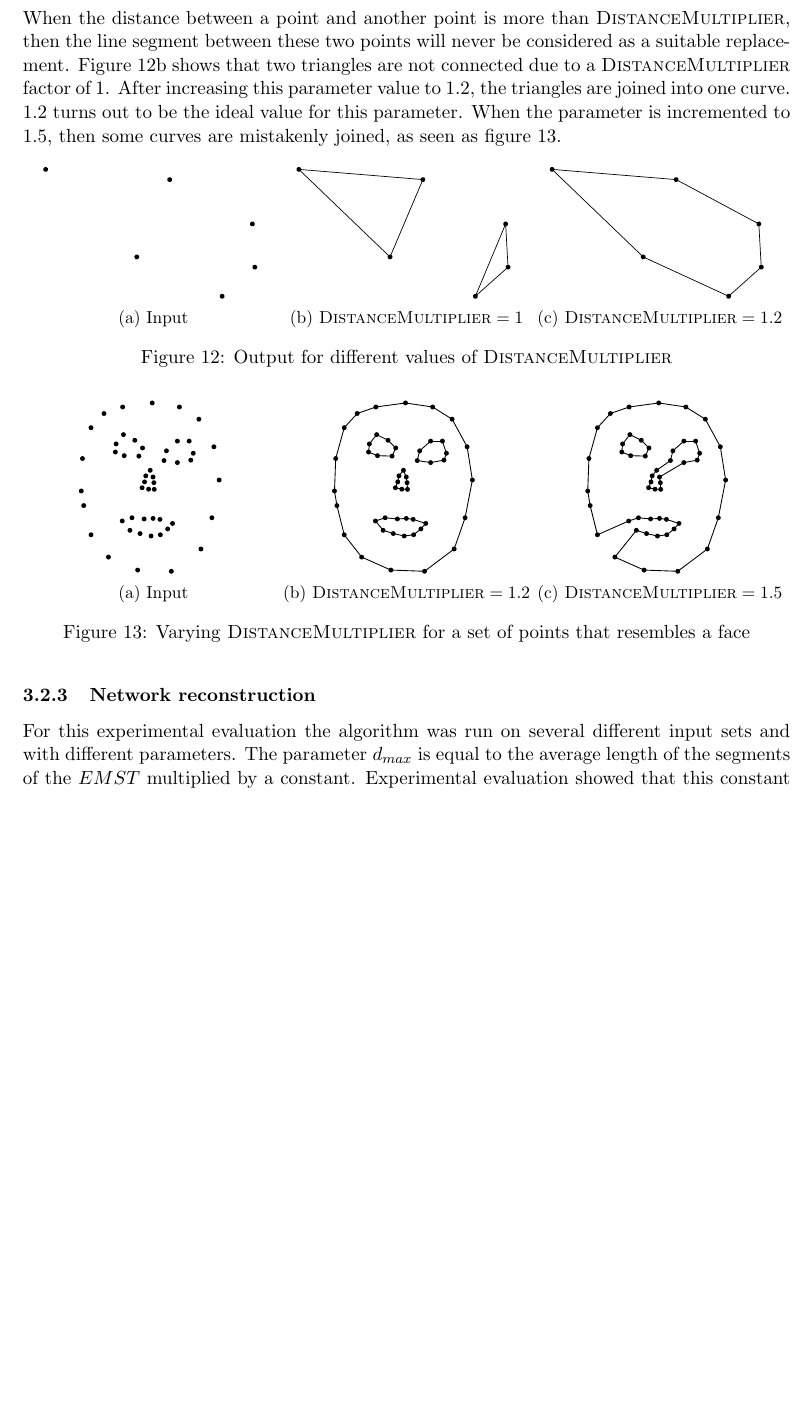
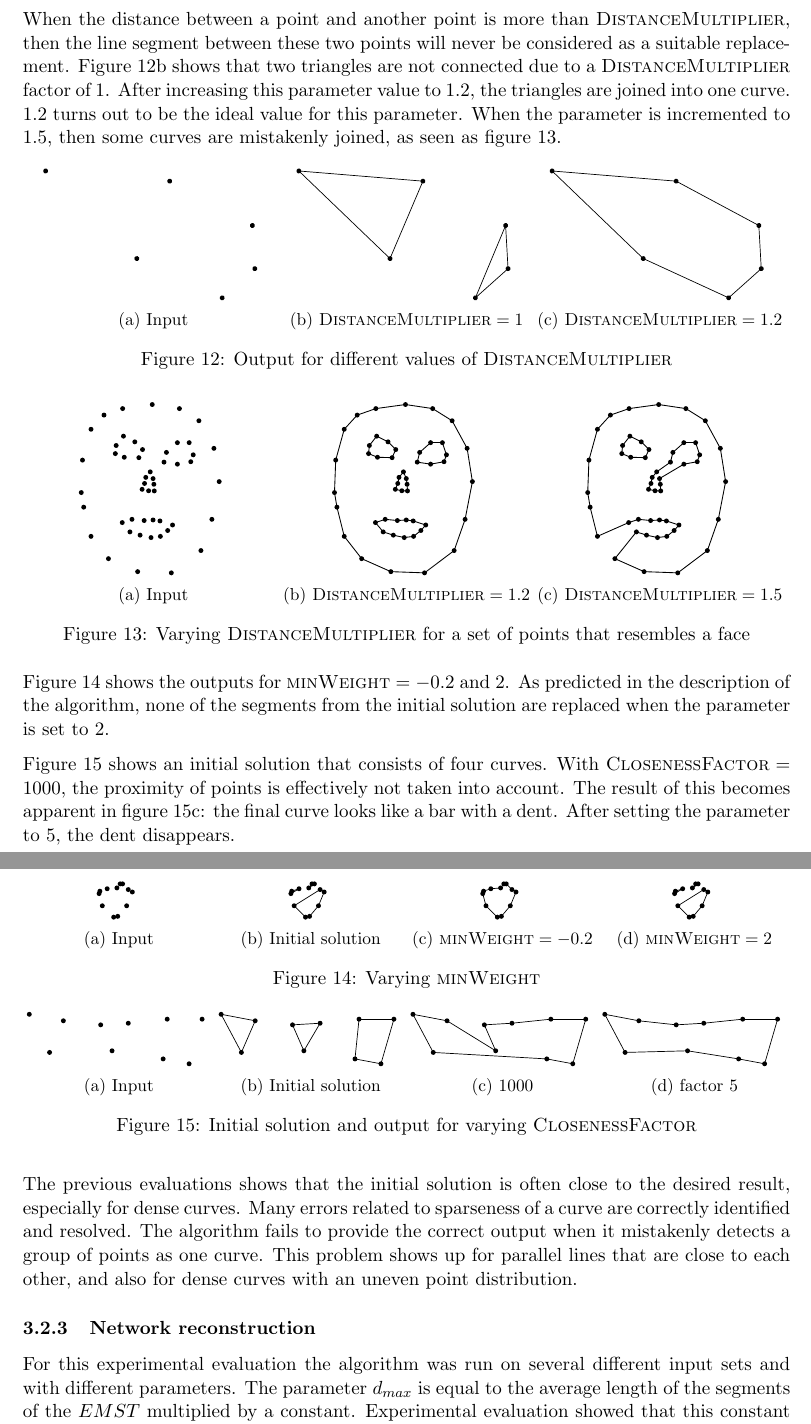
Before and after one commit to MartijnMuijsers/Algorithms, a LaTeX paper (report/report.tex, which reads report/tikz/final_weight_-0.2.tex, report/tikz/final_weight_2.tex): part of page 13 of 16 before the commit and two parts of pages 13 and 14 of 17 after it, the two joined at a grey line, cut so that both start at the same text, the shorter picture padded with empty space. Compiled offline with pdfLaTeX.

Commit message:
Finish all aspects of the multiple exp eval

```diff
--- a/report/report.tex
+++ b/report/report.tex
@@ -507,12 +507,77 @@ When the distance between a point and another point is more than $\textsc{Distan
 \end{figure}
 \endgroup
 
+Figure \ref{fig:exp:multiple_weight} shows the outputs for $\textsc{minWeight} = -0.2$ and $2$. As predicted in the description of the algorithm, none of the segments from the initial solution are replaced when the parameter is set to $2$.
+\begingroup
+\tikzset{every picture/.style={scale=1,radius=0.05,line width=0.4}}%
+\begin{figure}[ht!]
+\centering
+\begin{subfigure}{.25\linewidth}
+\centering
+\input{tikz/final_weight_input.tex}
+\caption{Input}
+\label{fig:exp:multiple_weight:input}
+\end{subfigure}%
+\begin{subfigure}{.25\linewidth}
+\centering
+\input{tikz/final_weight_2.tex}
+\caption{Initial solution}
+\label{fig:exp:multiple_weight:initial}
+\end{subfigure}%
+\begin{subfigure}{.25\linewidth}
+\centering
+\input{tikz/final_weight_-0.2.tex}
+\caption{$\textsc{minWeight} = -0.2$}
+\label{fig:exp:multiple_weight:-0.2}
+\end{subfigure}%
+\begin{subfigure}{.25\linewidth}
+\centering
+\input{tikz/final_weight_2.tex}
+\caption{$\textsc{minWeight} = 2$}
+\label{fig:exp:multiple_weight:1}
+\end{subfigure}
+\caption{Varying $\textsc{minWeight}$}
+\label{fig:exp:multiple_weight}
+\end{figure}
+\endgroup
 
-%TODO Parameter \textsc{minWeight}
-%TODO Parameter 10 in $Adj_{p_1,10}$ - why 10?
-%TODO \testsc{ClosenessFactor} Parameter 5f that determines closeness? 197-203 in MultipleCurves.java
+Figure \ref{fig:exp:multiple_bar} shows an initial solution that consists of four curves.
+With $\textsc{ClosenessFactor} = 1000$, the proximity of points is effectively not taken into account. The result of this becomes apparent in figure \ref{fig:exp:multiple_bar:bad}: the final curve looks like a bar with a dent. After setting the parameter to $5$, the dent disappears.
 
-%TODO Test case: Parallel lines
+\begingroup
+\tikzset{every picture/.style={scale=1,radius=0.05,line width=0.4,rotate=90}}%
+\begin{figure}[ht!]
+\centering
+\begin{subfigure}{.25\linewidth}
+\centering
+\input{tikz/final_bar_input.tex}
+\caption{Input}
+\label{fig:exp:multiple_bar:input}
+\end{subfigure}%
+\begin{subfigure}{.25\linewidth}
+\centering
+\input{tikz/final_bar_initial.tex}
+\caption{Initial solution}
+\label{fig:exp:multiple_bar:initial}
+\end{subfigure}%
+\begin{subfigure}{.25\linewidth}
+\centering
+\input{tikz/final_bar_bad.tex}
+\caption{$1000$}
+\label{fig:exp:multiple_bar:bad}
+\end{subfigure}%
+\begin{subfigure}{.25\linewidth}
+\centering
+\input{tikz/final_bar_good.tex}
+\caption{factor $5$}
+\label{fig:exp:multiple_bar:good}
+\end{subfigure}
+\caption{Initial solution and output for varying $\textsc{ClosenessFactor}$}
+\label{fig:exp:multiple_bar}
+\end{figure}
+\endgroup
+
+The previous evaluations shows that the initial solution is often close to the desired result, especially for dense curves. Many errors related to sparseness of a curve are correctly identified and resolved. The algorithm fails to provide the correct output when it mistakenly detects a group of points as one curve. This problem shows up for parallel lines that are close to each other, and also for dense curves with an uneven point distribution.
 
 \subsubsection{Network reconstruction}
 For this experimental evaluation the algorithm was run on several different input sets and with different parameters. The parameter $d_{max}$ is equal to the average length of the segments of the $EMST$ multiplied by a constant. Experimental evaluation showed that this constant should be around $2.5$. The parameter $\alpha_{straight}$ is set to $170\degree$ and $\alpha_{min}$ is set to $165\degree$. In the experimental evaluation below it shown that these values give the best result overall.
--- /dev/null
+++ b/report/tikz/final_weight_-0.2.tex
@@ -0,0 +1,38 @@
+%% Include the picture as follows: \
+% \begingroup
+% \tikzset{every picture/.style={scale=1,radius=0.05,line width=0.4}}%
+% \input{tikz/[filename].tex}%
+% \endgroup
+%
+%% Want to add a label? Use node[<position>]{label},
+%% where <position> is one of: below / above / left / right
+% \fill (0,0) circle node[below]{$p_1$};
+%% Want to give the point a different color?
+% \fill[red] (0,0) circle;
+%
+\begin{tikzpicture}
+\draw (5.0789,3.9507) -- (4.9638,3.6711);
+\draw (4.7664,4.0329) -- (4.5691,4.0164);
+\draw (4.7007,3.4408) -- (4.4704,3.6711);
+\draw (4.4046,3.9178) -- (4.4704,3.6711);
+\draw (4.7829,3.4572) -- (4.7007,3.4408);
+\draw (4.8816,4.1151) -- (4.9967,4.0000);
+\draw (4.4211,3.9671) -- (4.5691,4.0164);
+\draw (4.8322,4.1151) -- (4.8816,4.1151);
+\draw (4.8322,4.1151) -- (4.7664,4.0329);
+\draw (4.9967,4.0000) -- (5.0789,3.9507);
+\draw (4.4211,3.9671) -- (4.4046,3.9178);
+\draw (4.9638,3.6711) -- (4.7829,3.4572);
+\fill (4.4211,3.9671) circle;
+\fill (4.5691,4.0164) circle;
+\fill (4.9967,4.0000) circle;
+\fill (5.0789,3.9507) circle;
+\fill (4.9638,3.6711) circle;
+\fill (4.7829,3.4572) circle;
+\fill (4.7007,3.4408) circle;
+\fill (4.4704,3.6711) circle;
+\fill (4.4046,3.9178) circle;
+\fill (4.8322,4.1151) circle;
+\fill (4.8816,4.1151) circle;
+\fill (4.7664,4.0329) circle;
+\end{tikzpicture}
--- /dev/null
+++ b/report/tikz/final_weight_2.tex
@@ -0,0 +1,38 @@
+%% Include the picture as follows: \
+% \begingroup
+% \tikzset{every picture/.style={scale=1,radius=0.05,line width=0.4}}%
+% \input{tikz/[filename].tex}%
+% \endgroup
+%
+%% Want to add a label? Use node[<position>]{label},
+%% where <position> is one of: below / above / left / right
+% \fill (0,0) circle node[below]{$p_1$};
+%% Want to give the point a different color?
+% \fill[red] (0,0) circle;
+%
+\begin{tikzpicture}
+\draw (4.7829,3.4572) -- (4.7007,3.4408);
+\draw (4.9967,4.0000) -- (4.4704,3.6711);
+\draw (4.4211,3.9671) -- (4.5691,4.0164);
+\draw (4.9638,3.6711) -- (4.7829,3.4572);
+\draw (4.5691,4.0164) -- (4.4046,3.9178);
+\draw (4.7007,3.4408) -- (4.4704,3.6711);
+\draw (4.8816,4.1151) -- (4.7664,4.0329);
+\draw (4.8322,4.1151) -- (4.8816,4.1151);
+\draw (4.4211,3.9671) -- (4.4046,3.9178);
+\draw (5.0789,3.9507) -- (4.9638,3.6711);
+\draw (4.8322,4.1151) -- (4.7664,4.0329);
+\draw (4.9967,4.0000) -- (5.0789,3.9507);
+\fill (4.4211,3.9671) circle;
+\fill (4.5691,4.0164) circle;
+\fill (4.9967,4.0000) circle;
+\fill (5.0789,3.9507) circle;
+\fill (4.9638,3.6711) circle;
+\fill (4.7829,3.4572) circle;
+\fill (4.7007,3.4408) circle;
+\fill (4.4704,3.6711) circle;
+\fill (4.4046,3.9178) circle;
+\fill (4.8322,4.1151) circle;
+\fill (4.8816,4.1151) circle;
+\fill (4.7664,4.0329) circle;
+\end{tikzpicture}
```
Also changed, not shown: report/tikz/final_bar_bad.tex (added, +34 -0 lines), report/tikz/final_bar_good.tex (added, +34 -0 lines), report/tikz/final_bar_initial.tex (added, +34 -0 lines), report/tikz/final_bar_input.tex (added, +24 -0 lines), report/tikz/final_weight_input.tex (added, +26 -0 lines), report/report.tex (6 more changed lines), 2 other files.
